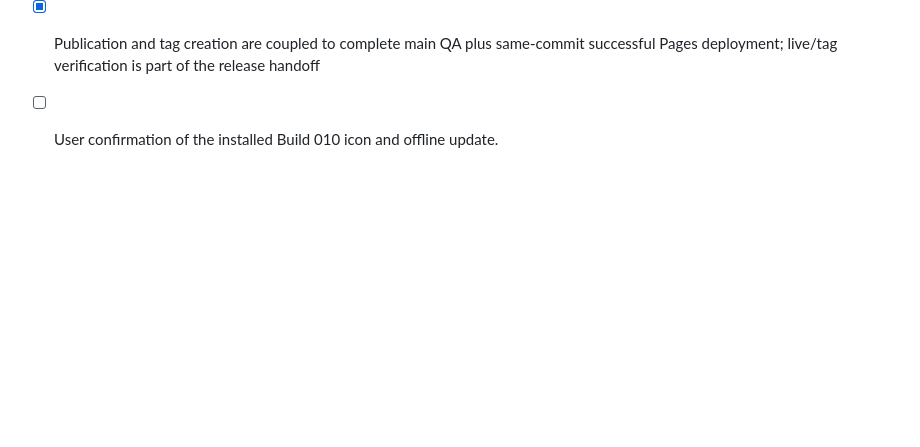
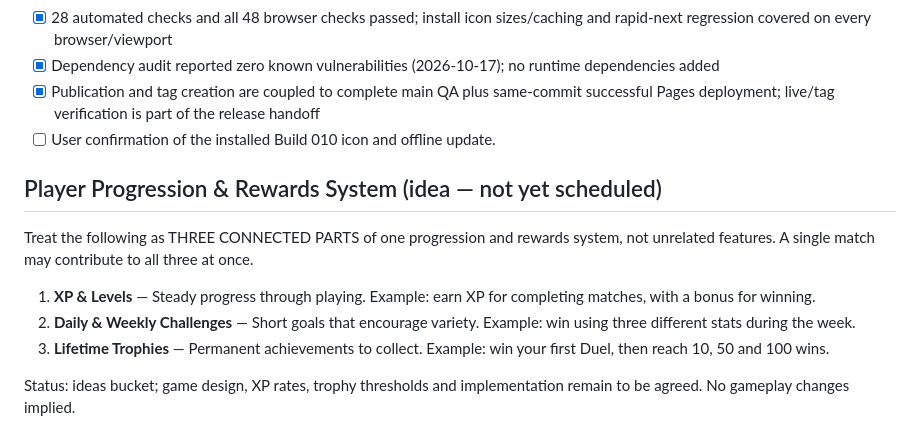
Before and after one commit to Moggs12/Moto-Cardz, a Markdown page: PROJECT_CHECKLIST.md, the part around the change. Rendered like a GitHub page; blank space fills up the shorter version.

Commit message:
docs: capture three linked progression and rewards pillars

```diff
--- a/PROJECT_CHECKLIST.md
+++ b/PROJECT_CHECKLIST.md
@@ -123,3 +123,13 @@ Notes:
 - [x] Dependency audit reported zero known vulnerabilities (2026-10-17); no runtime dependencies added
 - [x] Publication and tag creation are coupled to complete main QA plus same-commit successful Pages deployment; live/tag verification is part of the release handoff
 - [ ] User confirmation of the installed Build 010 icon and offline update.
+
+## Player Progression & Rewards System (idea — not yet scheduled)
+
+Treat the following as THREE CONNECTED PARTS of one progression and rewards system, not unrelated features. A single match may contribute to all three at once.
+
+1. **XP & Levels** — Steady progress through playing. Example: earn XP for completing matches, with a bonus for winning.
+2. **Daily & Weekly Challenges** — Short goals that encourage variety. Example: win using three different stats during the week.
+3. **Lifetime Trophies** — Permanent achievements to collect. Example: win your first Duel, then reach 10, 50 and 100 wins.
+
+Status: ideas bucket; game design, XP rates, trophy thresholds and implementation remain to be agreed. No gameplay changes implied.
```
